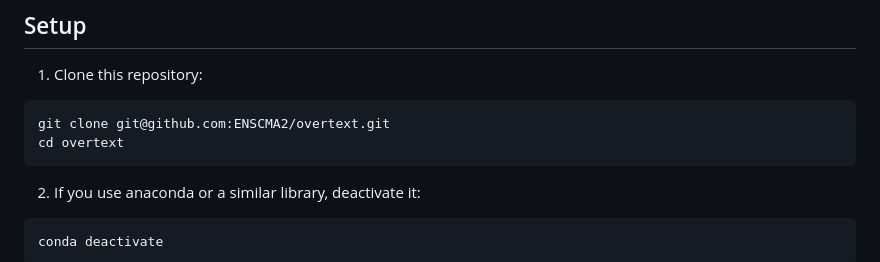
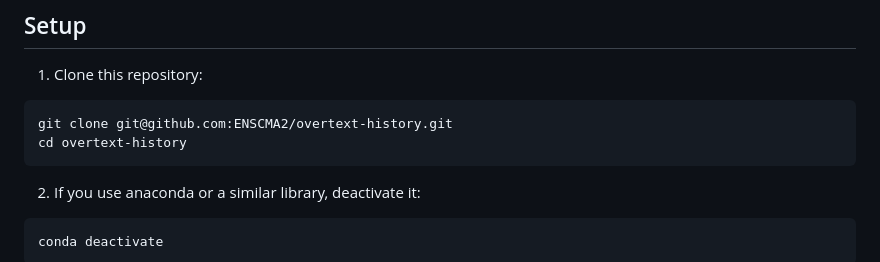
Before and after one commit to ENSCMA2/overtext-history, a Markdown page: README.md, the part around the change. GitHub-like rendering.

````diff
--- a/README.md
+++ b/README.md
@@ -10,8 +10,8 @@ Based on:
 1. Clone this repository:
 
 ```
-git clone git@github.com:ENSCMA2/overtext.git
-cd overtext
+git clone git@github.com:ENSCMA2/overtext-history.git
+cd overtext-history
 ```
 
 2. If you use anaconda or a similar library, deactivate it:
````
